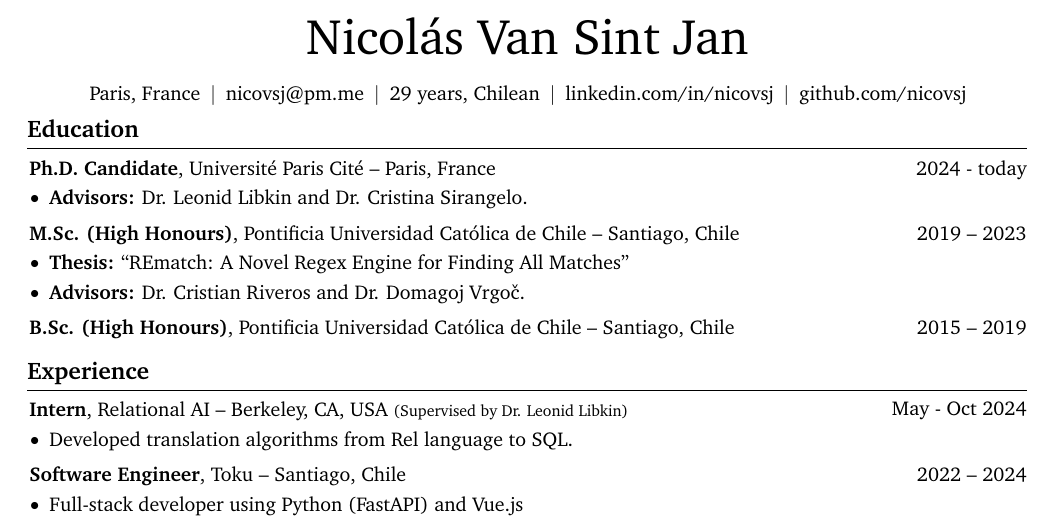
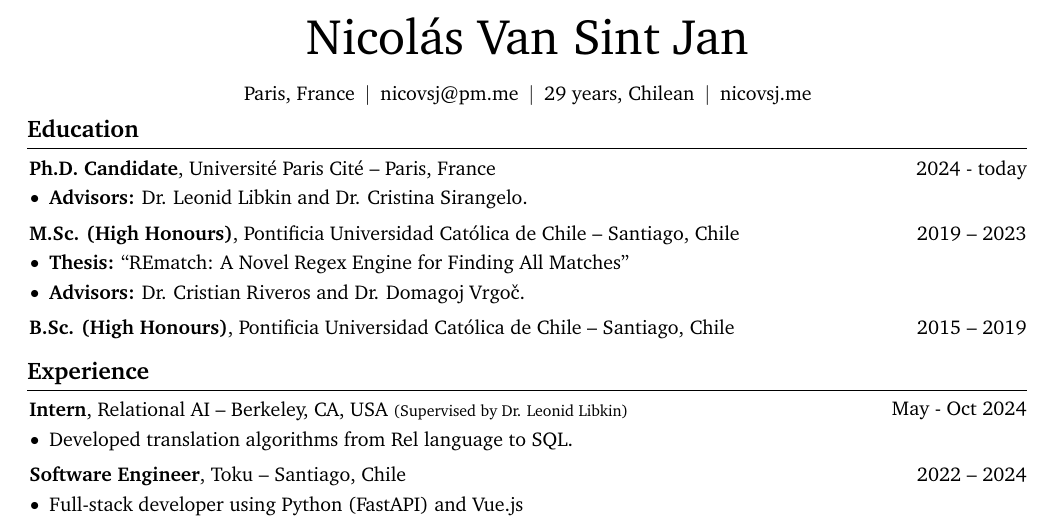
Before and after one commit to nicovsj/cv, a LaTeX CV (cv.tex, which reads tex/header.tex): part of the page, cut so that both start at the same text. Compiled offline with pdfLaTeX.

Commit message:
🔗 Update personal links in header.tex to point to new website

```diff
--- a/tex/header.tex
+++ b/tex/header.tex
@@ -23,11 +23,7 @@
     \kern 5.0 pt%
     \AND%
     \kern 5.0 pt%
-    \mbox{\hrefWithoutArrow{https://linkedin.com/in/nicovsj}{linkedin.com/in/nicovsj}}%
-    \kern 5.0 pt%
-    \AND%
-    \kern 5.0 pt%
-    \mbox{\hrefWithoutArrow{https://github.com/nicovsj}{github.com/nicovsj}}%
+    \mbox{\hrefWithoutArrow{https://nicovsj.me}{nicovsj.me}}%
 \end{header}
 
 \vspace{5 pt - 0.3 cm}
```
